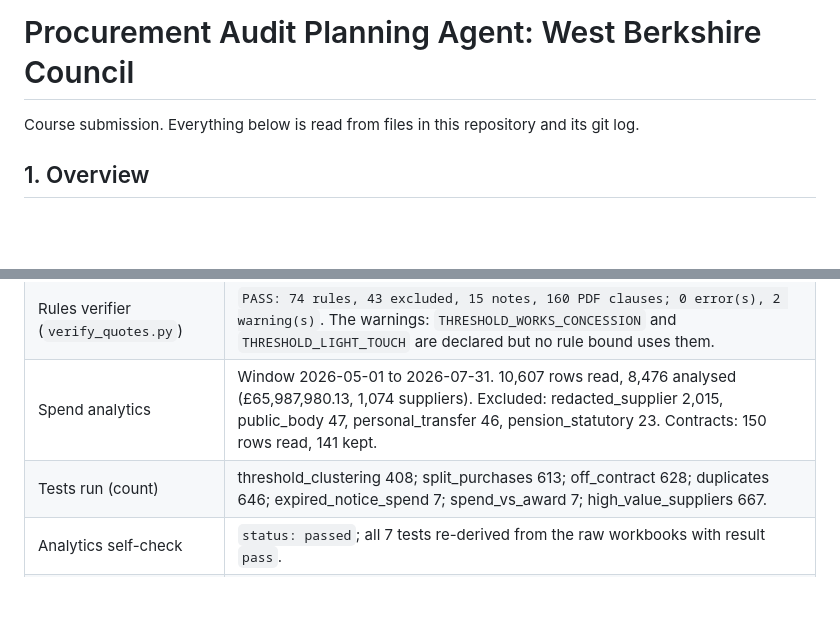
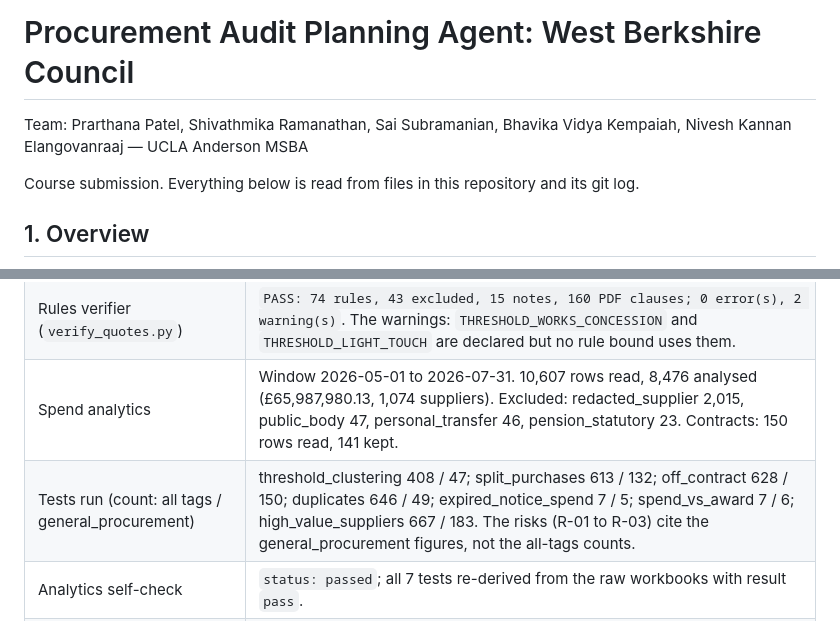
Before and after one commit to Prarthana-0602/procurement-audit-planner, a Markdown page: README.md, 2 parts joined by grey strips. Rendered like a GitHub page; blank space fills up the shorter version.

Commit message:
README: team and general procurement figures
Co-Authored-By: Claude Sonnet 5.5 <noreply@anthropic.com>

```diff
--- a/README.md
+++ b/README.md
@@ -1,4 +1,6 @@
 # Procurement Audit Planning Agent: West Berkshire Council
+
+Team: Prarthana Patel, Shivathmika Ramanathan, Sai Subramanian, Bhavika Vidya Kempaiah, Nivesh Kannan Elangovanraaj — UCLA Anderson MSBA
 
 Course submission. Everything below is read from files in this repository and its git log.
 
@@ -118,7 +120,7 @@ Guide: https://procurement-audit-planner.vercel.app/ (step titles as I supplied
 | Rules (`rules.json`) | 74 rules, 43 excluded clauses, 15 notes, 160 PDF clauses covered. Types: exception 16, record-keeping 14, procedure 12, approval 12, contract-terms 8, advertising 7, valuation 2, formality 2, anti-avoidance 1. All four Threshold parameters are `null`. |
 | Rules verifier (`verify_quotes.py`) | `PASS: 74 rules, 43 excluded, 15 notes, 160 PDF clauses; 0 error(s), 2 warning(s)`. The warnings: `THRESHOLD_WORKS_CONCESSION` and `THRESHOLD_LIGHT_TOUCH` are declared but no rule bound uses them. |
 | Spend analytics | Window 2026-05-01 to 2026-07-31. 10,607 rows read, 8,476 analysed (£65,987,980.13, 1,074 suppliers). Excluded: redacted_supplier 2,015, public_body 47, personal_transfer 46, pension_statutory 23. Contracts: 150 rows read, 141 kept. |
-| Tests run (count) | threshold_clustering 408; split_purchases 613; off_contract 628; duplicates 646; expired_notice_spend 7; spend_vs_award 7; high_value_suppliers 667. |
+| Tests run (count: all tags / general_procurement) | threshold_clustering 408 / 47; split_purchases 613 / 132; off_contract 628 / 150; duplicates 646 / 49; expired_notice_spend 7 / 5; spend_vs_award 7 / 6; high_value_suppliers 667 / 183. The risks (R-01 to R-03) cite the general_procurement figures, not the all-tags counts. |
 | Analytics self-check | `status: passed`; all 7 tests re-derived from the raw workbooks with result `pass`. |
 | History (`history.json`) | 4 documents, 16 audit opinions, 4 follow-ups, 20 risk themes, 8 scoring-method items, 13 discrepancies, 8 gaps, 0 agreed actions. `verify_history.py`: `quotes checked: 159`, `PASS`. |
 | Register (revision 1) | R-01 L2 × I4 = 8 High; R-02 L3 × I3 = 9 High; R-03 L3 × I3 = 9 High; R-05 L3 × I4 = 12 High (likelihood 2 → 3, auditor override); R-04 removed on rejection. Scoring uses the council's Risk Management Strategy 2024-27. |
```
